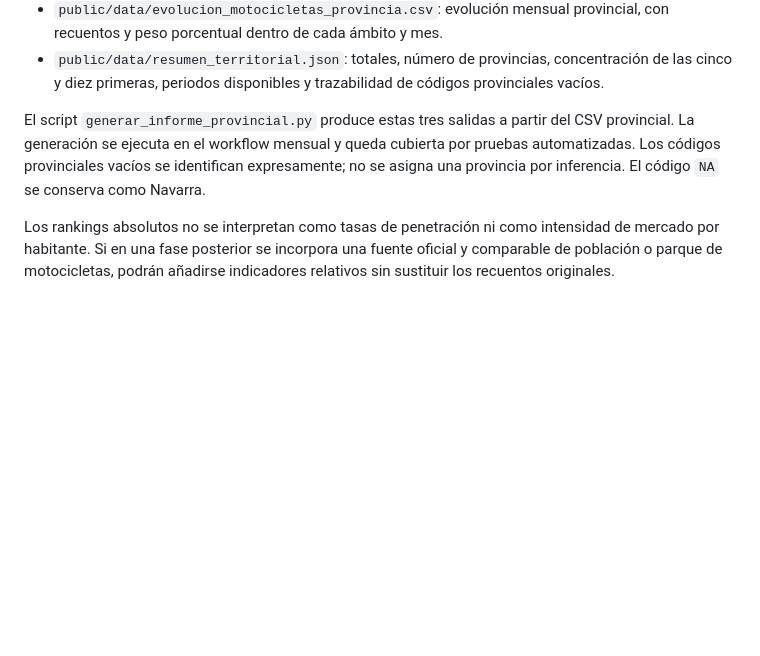
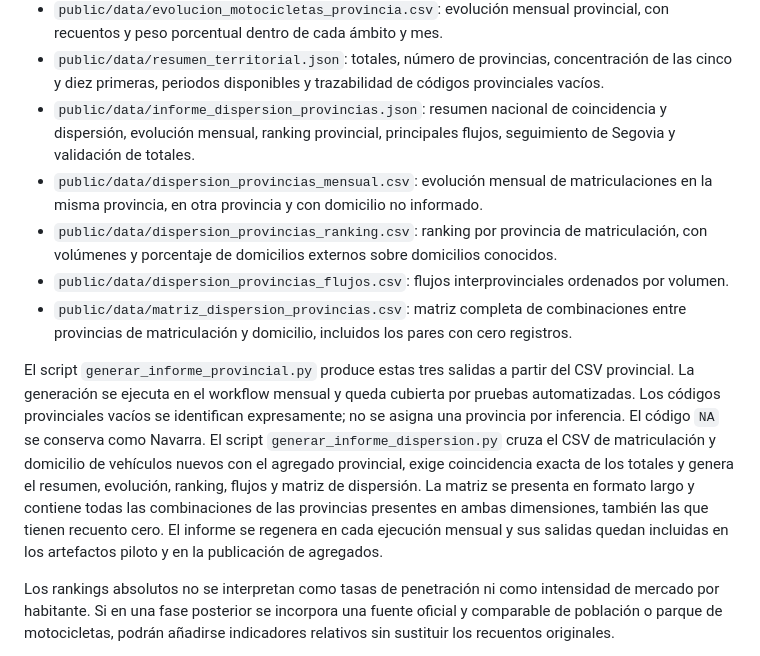
Before and after one commit to salmontotheiron-max/motocicletas, a Markdown page: README.md, the part around the change. Rendered like a GitHub page; blank space fills up the shorter version.

Commit message:
Documenta salidas automáticas del informe de dispersión

```diff
--- a/README.md
+++ b/README.md
@@ -60,8 +60,13 @@ Salidas:
 - `public/data/ranking_motocicletas_provincia.csv`: ranking acumulado por provincia, con recuento, peso porcentual, puesto y número de periodos con datos. Mantiene separados nuevos (provincia de matriculación) y usados (provincia de domicilio del vehículo).
 - `public/data/evolucion_motocicletas_provincia.csv`: evolución mensual provincial, con recuentos y peso porcentual dentro de cada ámbito y mes.
 - `public/data/resumen_territorial.json`: totales, número de provincias, concentración de las cinco y diez primeras, periodos disponibles y trazabilidad de códigos provinciales vacíos.
+- `public/data/informe_dispersion_provincias.json`: resumen nacional de coincidencia y dispersión, evolución mensual, ranking provincial, principales flujos, seguimiento de Segovia y validación de totales.
+- `public/data/dispersion_provincias_mensual.csv`: evolución mensual de matriculaciones en la misma provincia, en otra provincia y con domicilio no informado.
+- `public/data/dispersion_provincias_ranking.csv`: ranking por provincia de matriculación, con volúmenes y porcentaje de domicilios externos sobre domicilios conocidos.
+- `public/data/dispersion_provincias_flujos.csv`: flujos interprovinciales ordenados por volumen.
+- `public/data/matriz_dispersion_provincias.csv`: matriz completa de combinaciones entre provincias de matriculación y domicilio, incluidos los pares con cero registros.
 
-El script `generar_informe_provincial.py` produce estas tres salidas a partir del CSV provincial. La generación se ejecuta en el workflow mensual y queda cubierta por pruebas automatizadas. Los códigos provinciales vacíos se identifican expresamente; no se asigna una provincia por inferencia. El código `NA` se conserva como Navarra.
+El script `generar_informe_provincial.py` produce estas tres salidas a partir del CSV provincial. La generación se ejecuta en el workflow mensual y queda cubierta por pruebas automatizadas. Los códigos provinciales vacíos se identifican expresamente; no se asigna una provincia por inferencia. El código `NA` se conserva como Navarra. El script `generar_informe_dispersion.py` cruza el CSV de matriculación y domicilio de vehículos nuevos con el agregado provincial, exige coincidencia exacta de los totales y genera el resumen, evolución, ranking, flujos y matriz de dispersión. La matriz se presenta en formato largo y contiene todas las combinaciones de las provincias presentes en ambas dimensiones, también las que tienen recuento cero. El informe se regenera en cada ejecución mensual y sus salidas quedan incluidas en los artefactos piloto y en la publicación de agregados.
 
 Los rankings absolutos no se interpretan como tasas de penetración ni como intensidad de mercado por habitante. Si en una fase posterior se incorpora una fuente oficial y comparable de población o parque de motocicletas, podrán añadirse indicadores relativos sin sustituir los recuentos originales.
 
```
